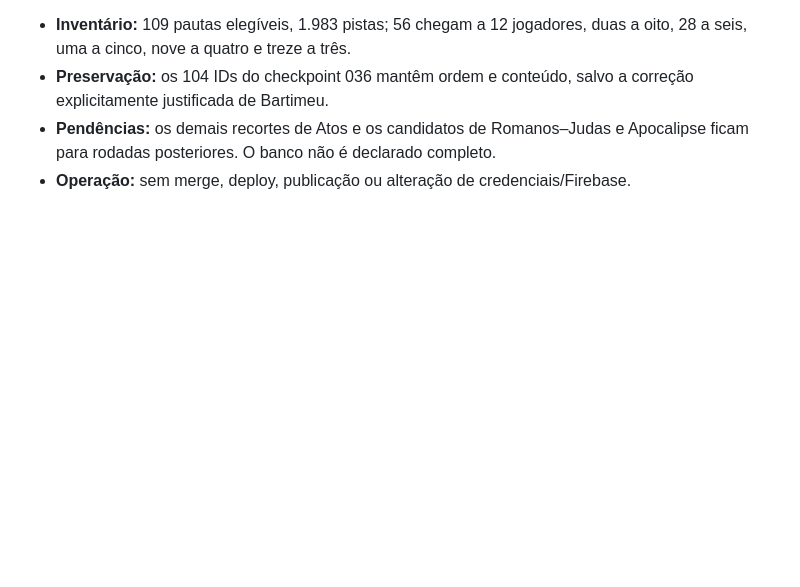
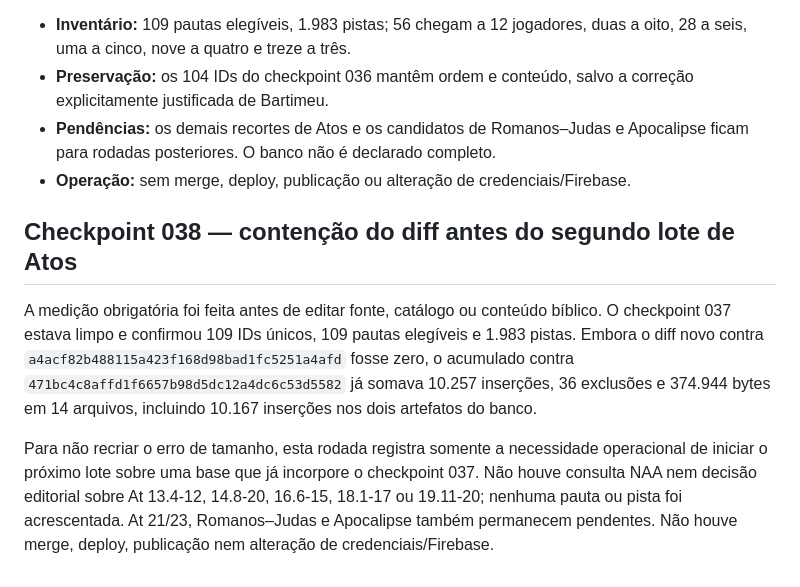
Before and after one commit to DrMarioNascimento/Mosaico-Card, a Markdown page: docs/BANCO-NT-MESTRE.md, the part around the change. Drawn GitHub-style; blank space fills up the shorter version.

```diff
--- a/docs/BANCO-NT-MESTRE.md
+++ b/docs/BANCO-NT-MESTRE.md
@@ -395,3 +395,9 @@ A revisão solicitada de Bartimeu concluiu que cura e seguimento genéricos não
 - **Preservação:** os 104 IDs do checkpoint 036 mantêm ordem e conteúdo, salvo a correção explicitamente justificada de Bartimeu.
 - **Pendências:** os demais recortes de Atos e os candidatos de Romanos–Judas e Apocalipse ficam para rodadas posteriores. O banco não é declarado completo.
 - **Operação:** sem merge, deploy, publicação ou alteração de credenciais/Firebase.
+
+## Checkpoint 038 — contenção do diff antes do segundo lote de Atos
+
+A medição obrigatória foi feita antes de editar fonte, catálogo ou conteúdo bíblico. O checkpoint 037 estava limpo e confirmou 109 IDs únicos, 109 pautas elegíveis e 1.983 pistas. Embora o diff novo contra `a4acf82b488115a423f168d98bad1fc5251a4afd` fosse zero, o acumulado contra `471bc4c8affd1f6657b98d5dc12a4dc6c53d5582` já somava 10.257 inserções, 36 exclusões e 374.944 bytes em 14 arquivos, incluindo 10.167 inserções nos dois artefatos do banco.
+
+Para não recriar o erro de tamanho, esta rodada registra somente a necessidade operacional de iniciar o próximo lote sobre uma base que já incorpore o checkpoint 037. Não houve consulta NAA nem decisão editorial sobre At 13.4-12, 14.8-20, 16.6-15, 18.1-17 ou 19.11-20; nenhuma pauta ou pista foi acrescentada. At 21/23, Romanos–Judas e Apocalipse também permanecem pendentes. Não houve merge, deploy, publicação nem alteração de credenciais/Firebase.
```
Also changed, not shown: docs/AUDITORIA-INDIVIDUAL-RECORTES.md (+6 -0 lines).
